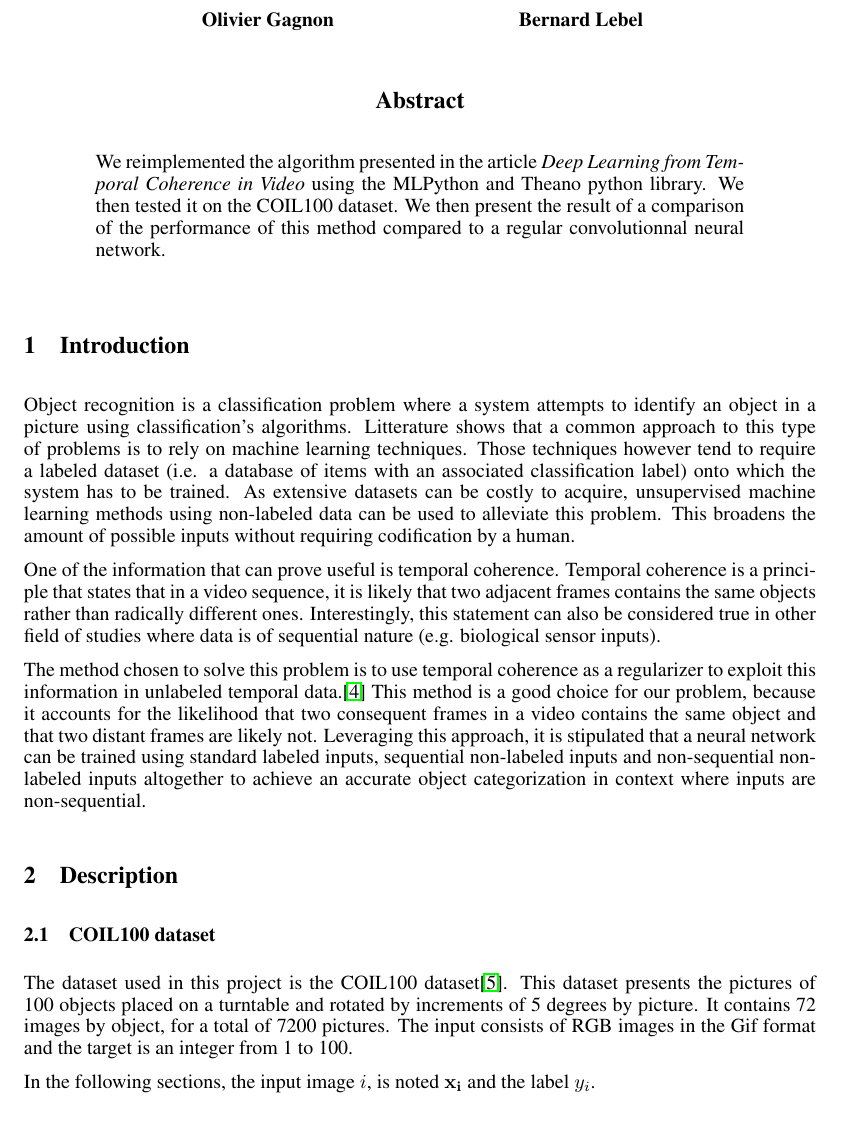
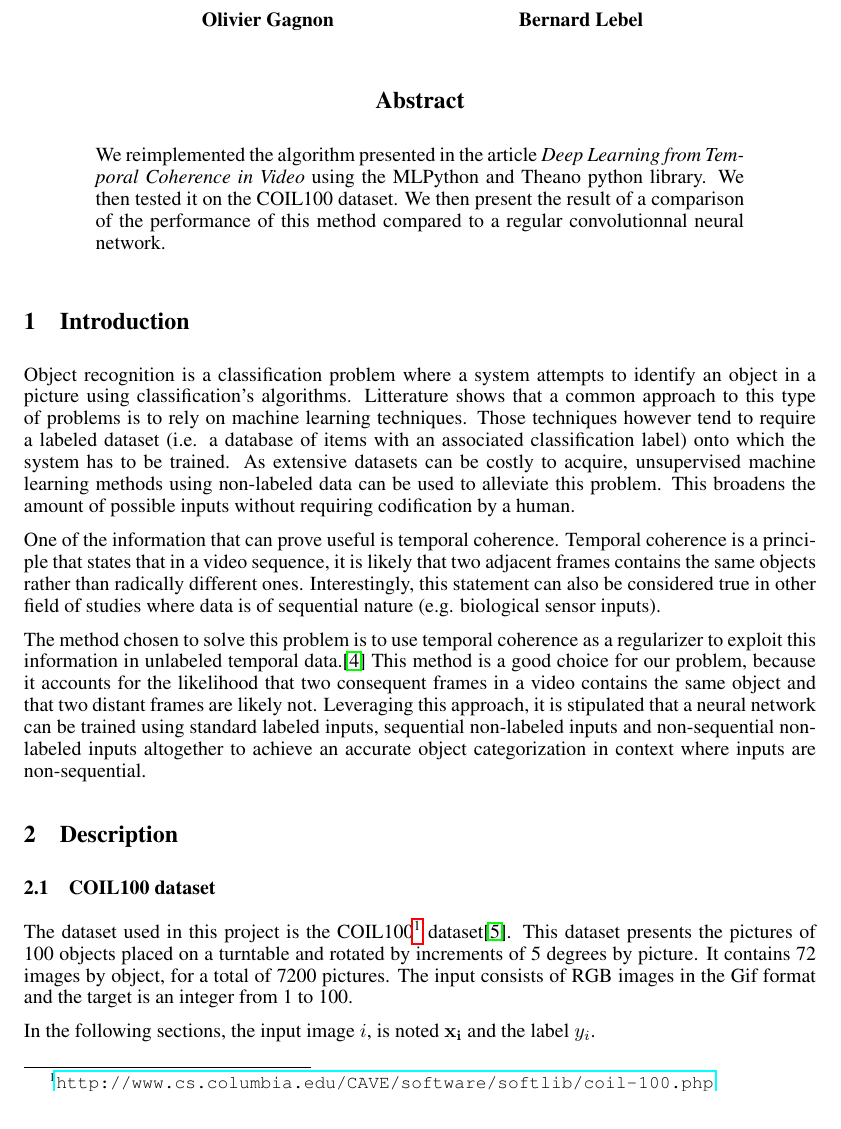
Before and after one commit to martarek/temporalcoherence, a LaTeX paper (rapport/rapport.tex): part of page 1 of 7, cut so that both start at the same text. Compiled offline with pdfLaTeX.

Commit message:
Ajout d'un footnote

```diff
--- a/rapport/rapport.tex
+++ b/rapport/rapport.tex
@@ -80,7 +80,7 @@ This method is a good choice for our problem, because it accounts for the likeli
 %    – Description and notation for the inputs.
 %    – Description and notation for the targets.
 
-The dataset used in this project is the COIL100 dataset\cite{nayar1996real}. This dataset presents the pictures of 100 objects placed on a turntable and rotated by increments of 5 degrees by picture. It contains 72 images by object, for a total of 7200 pictures. The input consists of RGB images in the Gif format and the target is an integer from 1 to 100.
+The dataset used in this project is the COIL100\footnote{\url{http://www.cs.columbia.edu/CAVE/software/softlib/coil-100.php}} dataset\cite{nayar1996real}. This dataset presents the pictures of 100 objects placed on a turntable and rotated by increments of 5 degrees by picture. It contains 72 images by object, for a total of 7200 pictures. The input consists of RGB images in the Gif format and the target is an integer from 1 to 100.
 
 In the following sections, the input image $i$, is noted $\mathbf{x_i}$ and the label $y_i$.
 
```
